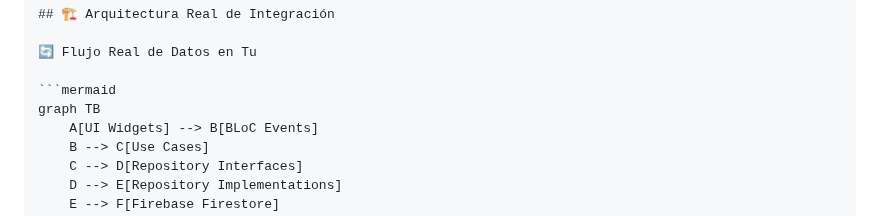
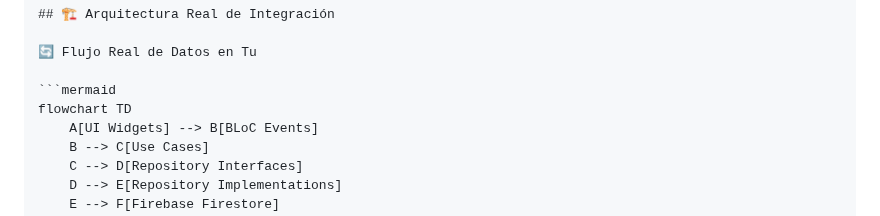
Before and after one commit to jmendozahackaton/Viajero_App, a Markdown page: doc/API_INTEGRATION.md, the part around the change. Drawn GitHub-style.

````diff
--- a/doc/API_INTEGRATION.md
+++ b/doc/API_INTEGRATION.md
@@ -29,7 +29,7 @@ APIs Externas: Google Maps SDK, Geolocator
 🔄 Flujo Real de Datos en Tu
 
 ```mermaid
-graph TB
+flowchart TD
     A[UI Widgets] --> B[BLoC Events]
     B --> C[Use Cases]
     C --> D[Repository Interfaces]
````
